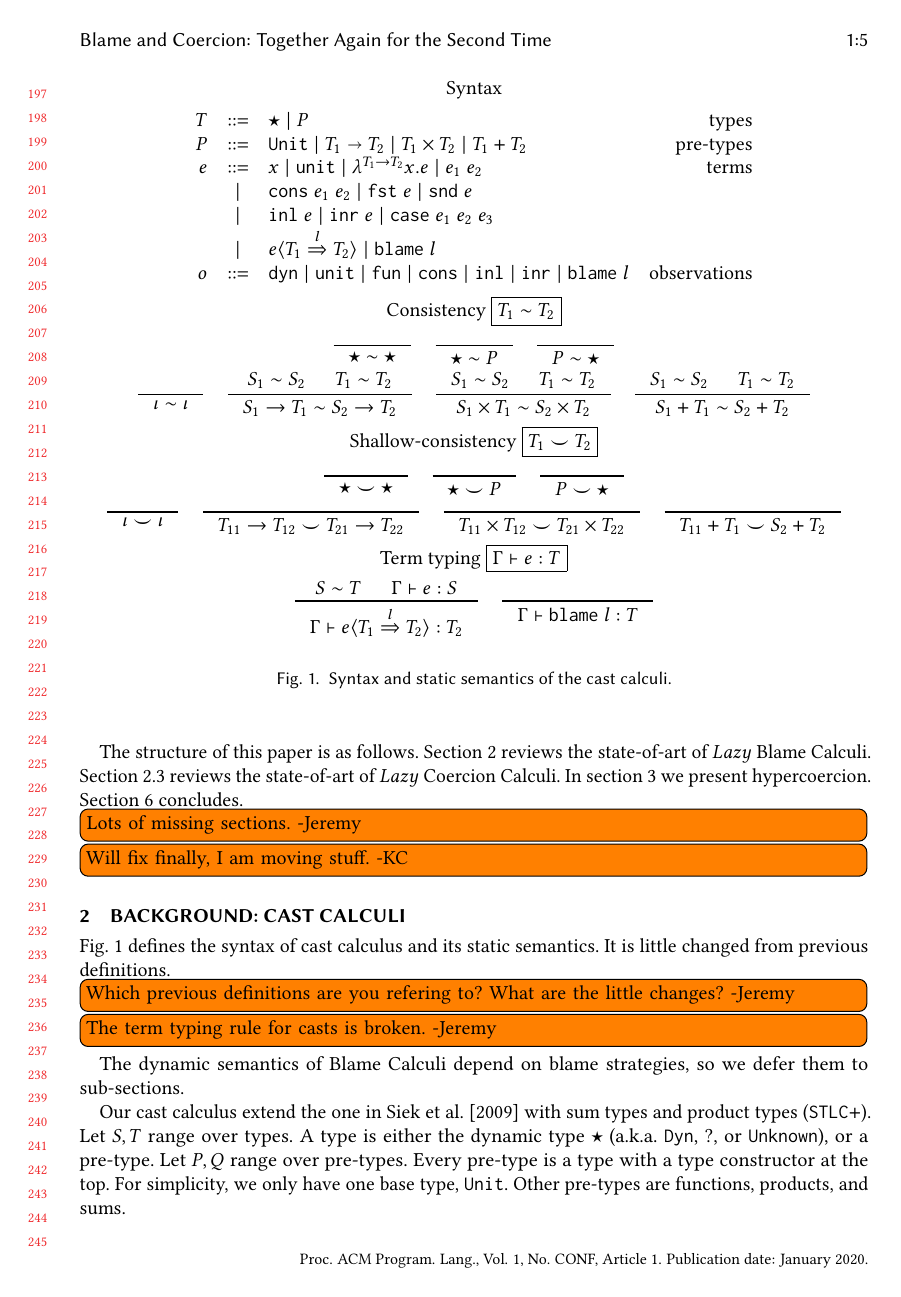
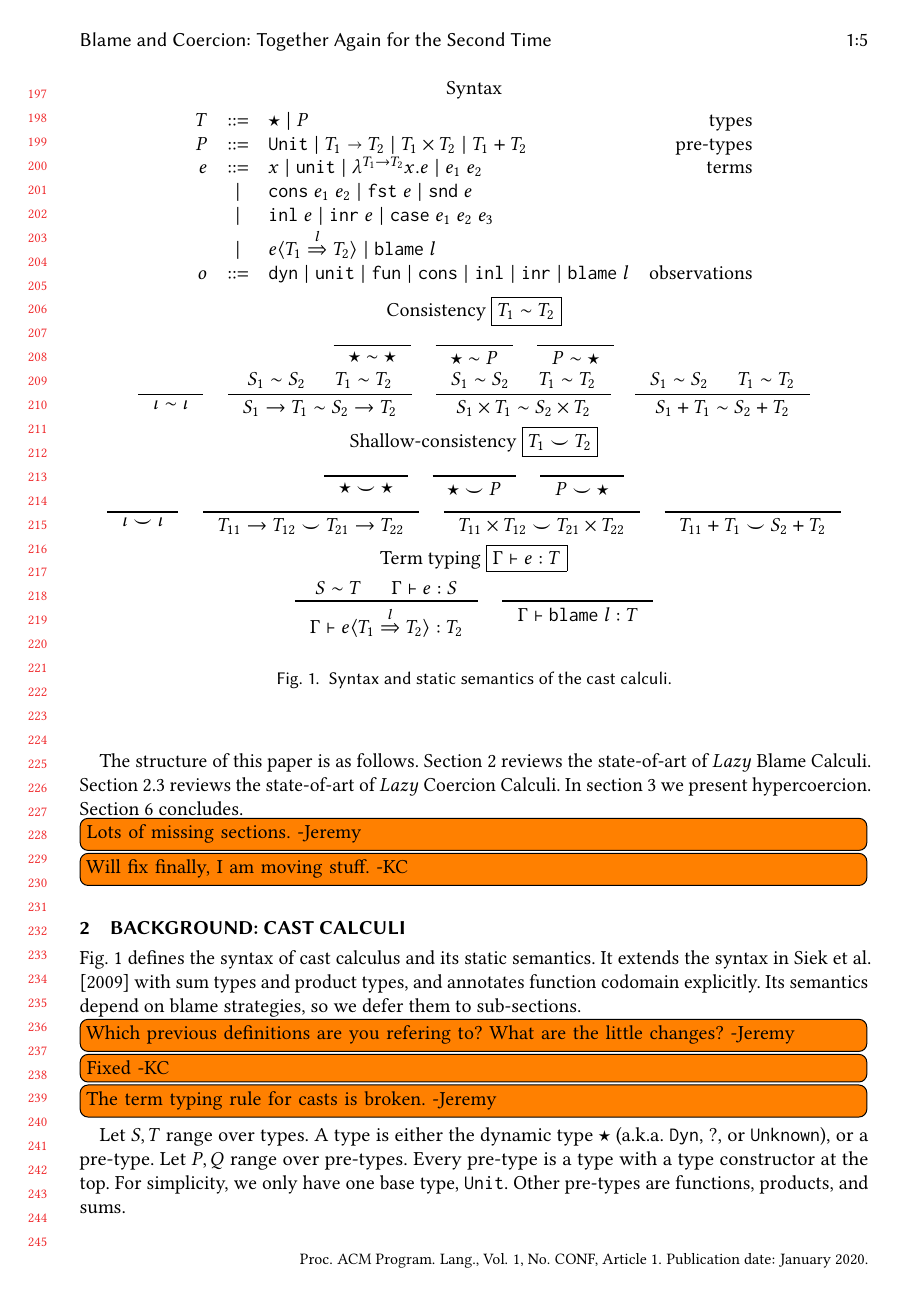
Before and after one commit to LuKC1024/hypercoercion-and-framework-wgt2020, a LaTeX paper (paper.tex): page 5 of 18. Compiled offline with pdfLaTeX.

Commit message:
fix syntax of cast calculus

```diff
--- a/paper.tex
+++ b/paper.tex
@@ -577,14 +577,14 @@ Section \ref{sec:conclude} concludes.
 \end{figure}
 
 \figref{fig:blame-static} defines the syntax of cast calculus and its
-static semantics. It is little changed from previous definitions.
+static semantics. It extends the syntax in \citet{siek2009exploring} with sum
+types and product types, and annotates function codomain explicitly.
+Its semantics depend on blame strategies, so we defer them to sub-sections.
 \todo[inline]{Which previous definitions are you refering to?  What
-  are the little changes? -Jeremy} \todo[inline]{The term typing rule
-  for casts is broken. -Jeremy} The dynamic semantics of Blame Calculi
-depend on blame strategies, so we defer them to sub-sections.
-
-Our cast calculus extend the one in \citet{siek2009exploring} with sum types
-and product types ($ \mathtt{STLC+} $).
+  are the little changes? -Jeremy}
+\todo[inline]{Fixed -KC}
+\todo[inline]{The term typing rule for casts is broken. -Jeremy}
+
 Let $ S,T $ range over types. A type is either the dynamic type $ \star $
 (a.k.a. $ \mathtt{Dyn} $, $ \mathbb{?} $, or $ \mathtt{Unknown} $),
 or a pre-type.
```
